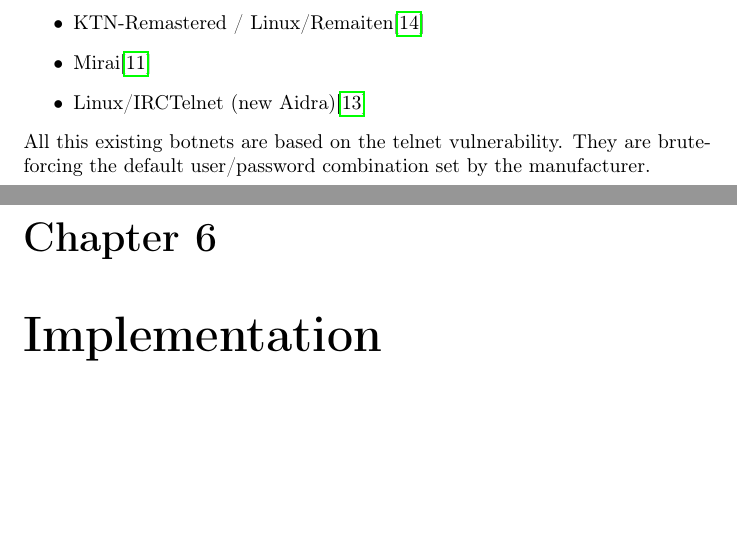
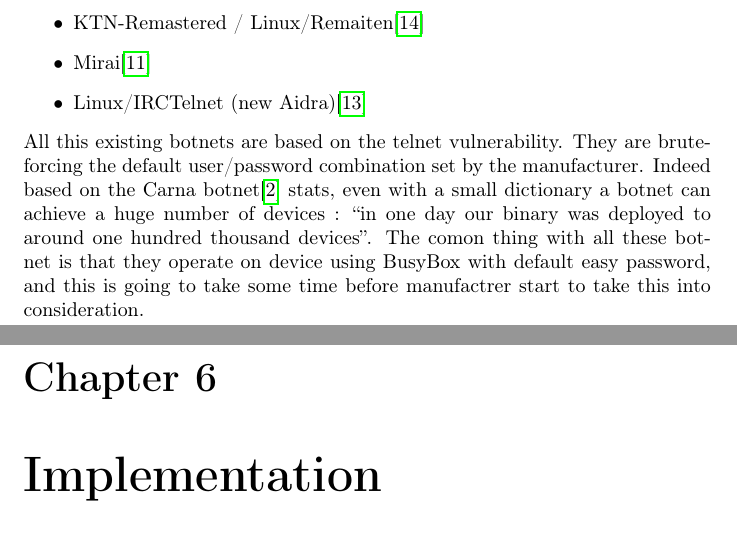
Before and after one commit to fave-r/A-study-of-IoT-botnets, a LaTeX document (project.tex): two parts of pages 11 and 12 of 16, joined at a grey line, cut so that both start at the same text, the shorter picture padded with empty space. Compiled offline with pdfLaTeX.

Commit message:
start telnet vuln

```diff
--- a/project.tex
+++ b/project.tex
@@ -84,7 +84,8 @@ Telnet is a pretty old protocol\autocite{davidson1977arpanet} however this proto
 \item Mirai\autocite{kolias2017ddos}
 \item Linux/IRCTelnet (new Aidra)\autocite{irctelnet}
 \end{itemize}
-All this existing botnets are based on the telnet vulnerability. They are bruteforcing the default user/password combination set by the manufacturer.
+All this existing botnets are based on the telnet vulnerability. They are bruteforcing the default user/password combination set by the manufacturer. Indeed based on the Carna botnet\autocite{carna} stats, even with a small dictionary a botnet can achieve a huge number of devices : ``in one day our binary was deployed to around one hundred thousand devices''.
+The comon thing with all these botnet is that they operate on device using BusyBox with default easy password, and this is going to take some time before manufactrer start to take this into consideration.
 
 \chapter{Implementation}
 \section{Web}
```
